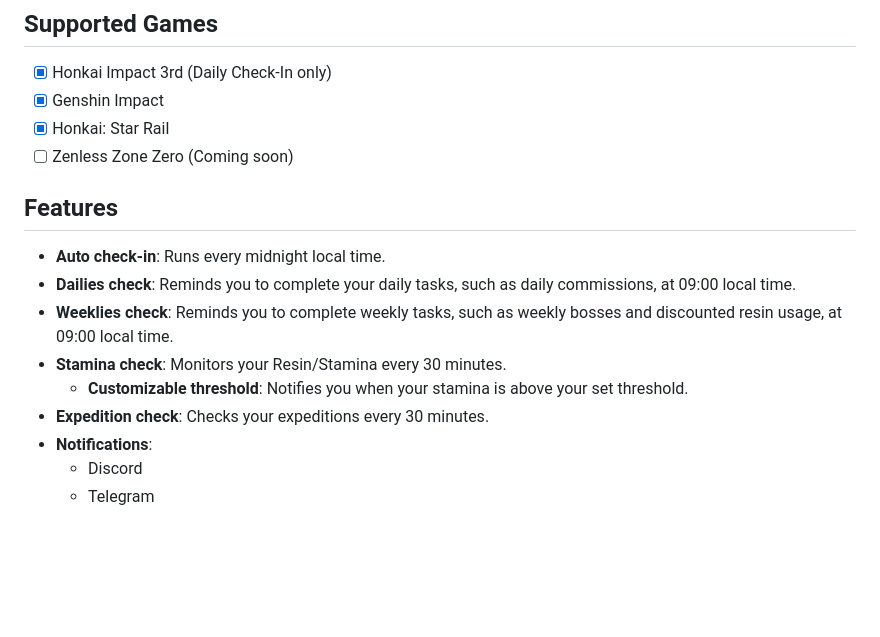
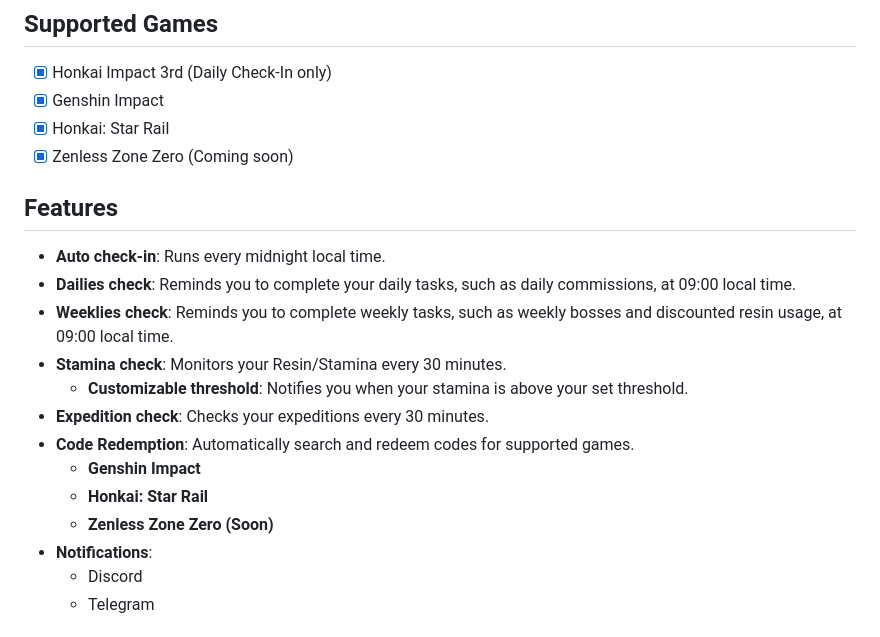
Before and after one commit to torikushiii/hoyolab-auto, a Markdown page: README.md, the part around the change. Drawn GitHub-style; blank space fills up the shorter version.

Commit message:
added missing code redemption feature

```diff
--- a/README.md
+++ b/README.md
@@ -17,7 +17,7 @@ A multi-purpose tool for any supported Hoyoverse games. This tool is designed to
 - [x] Honkai Impact 3rd (Daily Check-In only)
 - [x] Genshin Impact
 - [x] Honkai: Star Rail
-- [ ] Zenless Zone Zero (Coming soon)
+- [x] Zenless Zone Zero (Coming soon)
 
 ## Features
 - **Auto check-in**: Runs every midnight local time.
@@ -26,6 +26,10 @@ A multi-purpose tool for any supported Hoyoverse games. This tool is designed to
 - **Stamina check**: Monitors your Resin/Stamina every 30 minutes.
   - **Customizable threshold**: Notifies you when your stamina is above your set threshold.
 - **Expedition check**: Checks your expeditions every 30 minutes.
+- **Code Redemption**: Automatically search and redeem codes for supported games.
+  - **Genshin Impact**
+  - **Honkai: Star Rail**
+  - **Zenless Zone Zero (Soon)**
 - **Notifications**:
   - Discord
   - Telegram
```
